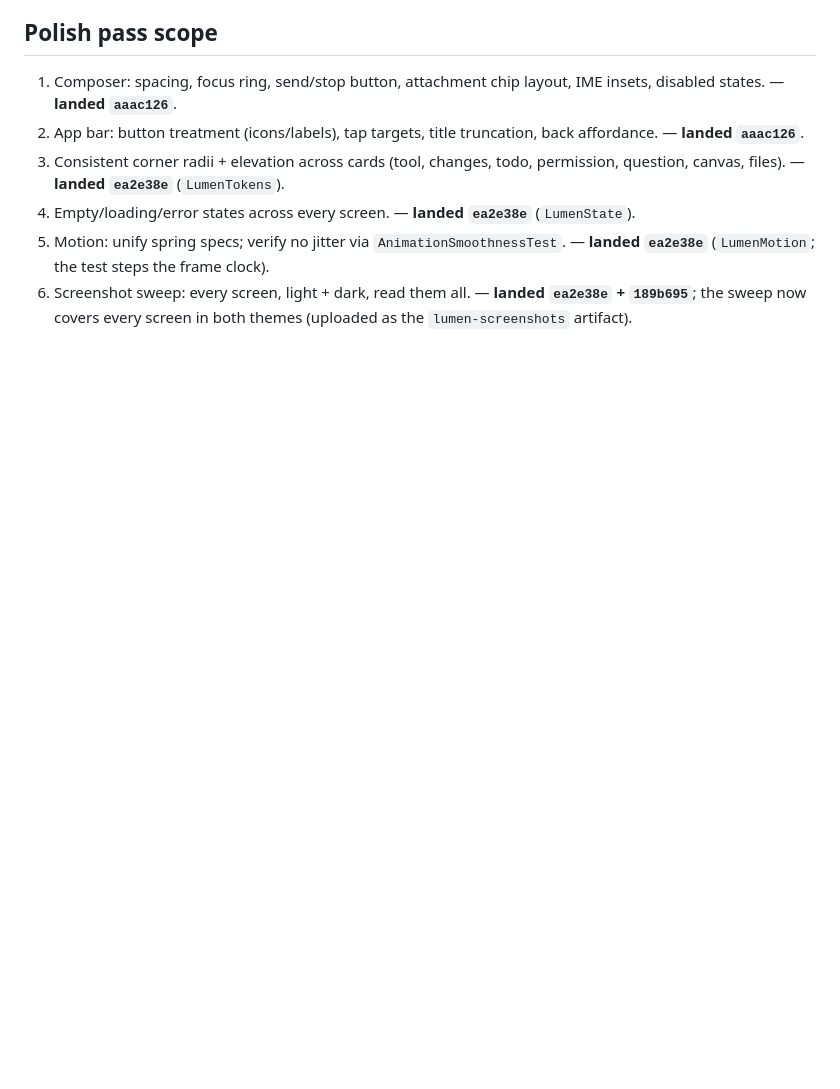
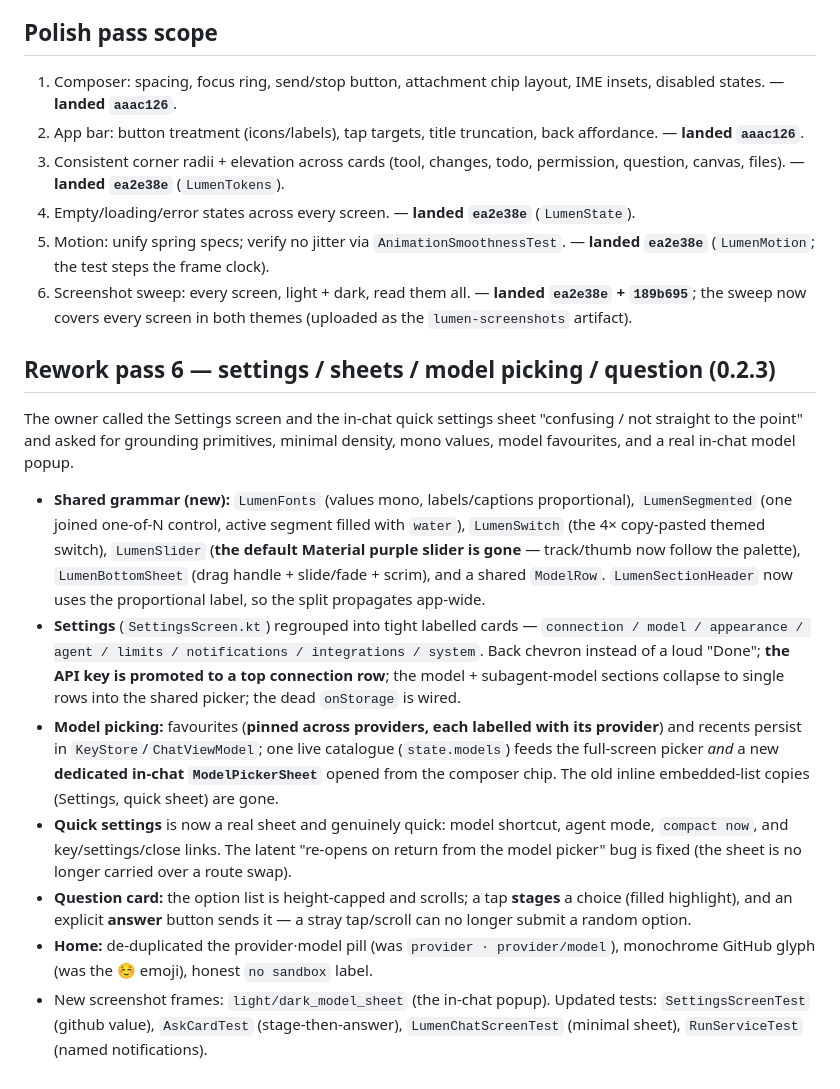
Before and after one commit to turanmertkaraca-bit/spindle, a Markdown page: docs/UI-POLISH.md, the part around the change. GitHub-like rendering; blank space fills up the shorter version.

Commit message:
docs: 0.2.3 handoff + UI rework/notification notes

```diff
--- a/docs/UI-POLISH.md
+++ b/docs/UI-POLISH.md
@@ -174,3 +174,39 @@ Android SDK in the dev guest).
 6. Screenshot sweep: every screen, light + dark, read them all. — **landed
    `ea2e38e` + `189b695`**; the sweep now covers every screen in both themes
    (uploaded as the `lumen-screenshots` artifact).
+
+## Rework pass 6 — settings / sheets / model picking / question (0.2.3)
+
+The owner called the Settings screen and the in-chat quick settings sheet
+"confusing / not straight to the point" and asked for grounding primitives,
+minimal density, mono values, model favourites, and a real in-chat model popup.
+
+- **Shared grammar (new):** `LumenFonts` (values mono, labels/captions
+  proportional), `LumenSegmented` (one joined one-of-N control, active segment
+  filled with `water`), `LumenSwitch` (the 4× copy-pasted themed switch),
+  `LumenSlider` (**the default Material purple slider is gone** — track/thumb now
+  follow the palette), `LumenBottomSheet` (drag handle + slide/fade + scrim), and
+  a shared `ModelRow`. `LumenSectionHeader` now uses the proportional label, so
+  the split propagates app-wide.
+- **Settings** (`SettingsScreen.kt`) regrouped into tight labelled cards —
+  `connection / model / appearance / agent / limits / notifications /
+  integrations / system`. Back chevron instead of a loud "Done"; **the API key is
+  promoted to a top connection row**; the model + subagent-model sections collapse
+  to single rows into the shared picker; the dead `onStorage` is wired.
+- **Model picking:** favourites (**pinned across providers, each labelled with
+  its provider**) and recents persist in `KeyStore`/`ChatViewModel`; one live
+  catalogue (`state.models`) feeds the full-screen picker *and* a new
+  **dedicated in-chat `ModelPickerSheet`** opened from the composer chip. The old
+  inline embedded-list copies (Settings, quick sheet) are gone.
+- **Quick settings** is now a real sheet and genuinely quick: model shortcut,
+  agent mode, `compact now`, and key/settings/close links. The latent
+  "re-opens on return from the model picker" bug is fixed (the sheet is no longer
+  carried over a route swap).
+- **Question card:** the option list is height-capped and scrolls; a tap
+  **stages** a choice (filled highlight), and an explicit **answer** button sends
+  it — a stray tap/scroll can no longer submit a random option.
+- **Home:** de-duplicated the provider·model pill (was `provider · provider/model`),
+  monochrome GitHub glyph (was the ☺ emoji), honest `no sandbox` label.
+- New screenshot frames: `light/dark_model_sheet` (the in-chat popup). Updated
+  tests: `SettingsScreenTest` (github value), `AskCardTest` (stage-then-answer),
+  `LumenChatScreenTest` (minimal sheet), `RunServiceTest` (named notifications).
```
Also changed, not shown: docs/HANDOFF.md (+29 -9 lines).
